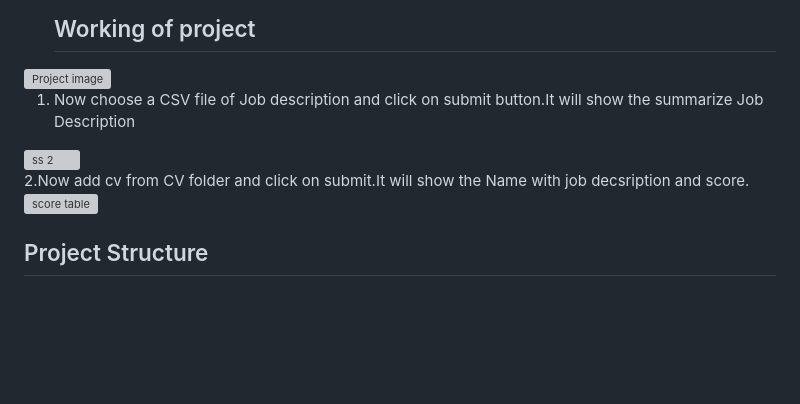
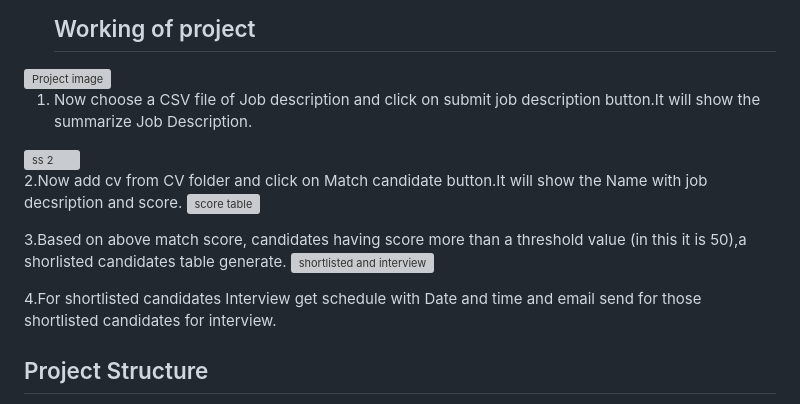
Before and after one commit to Sakshisrivastava123/Job-Screening-AI-Project, a Markdown page: README.md, the part around the change. Drawn GitHub-style; blank space fills up the shorter version; grey boxes are pictures that could not be loaded.

```diff
--- a/README.md
+++ b/README.md
@@ -27,11 +27,20 @@ The JOB SCREENING AI is a multi-agent AI application designed to streamline the
 
 <img width="393" alt="Project image" src="https://github.com/user-attachments/assets/78b311a4-b5b9-49b8-af88-79cb8ed3431e" />
 
-1. Now choose a CSV file of Job description and click on submit button.It will show the summarize Job Description
+1. Now choose a CSV file of Job description and click on submit job description button.It will show the summarize Job Description.
 <img width="956" alt="ss 2" src="https://github.com/user-attachments/assets/30f373fc-0b58-4fbb-850c-6ce071fd33c6" />
 
-2.Now add cv from CV folder and click on submit.It will show the Name with job decsription and score.
+
+
+2.Now add cv from CV folder and click on Match candidate button.It will show the Name with job decsription and score.
 <img width="620" alt="score table" src="https://github.com/user-attachments/assets/f69c54c7-8f51-408c-b112-b1ad9f13f099" />
+
+
+3.Based on above match score, candidates having score more than a threshold value (in this it is 50),a shorlisted candidates table generate.
+<img width="953" alt="shortlisted and interview" src="https://github.com/user-attachments/assets/16305402-3f8b-44d4-88b8-ffb68e7fedf3" />
+
+
+4.For shortlisted candidates Interview get schedule with Date and time and email send for those shortlisted candidates for interview.
 
 ## Project Structure
 recruitment-automation/
```
